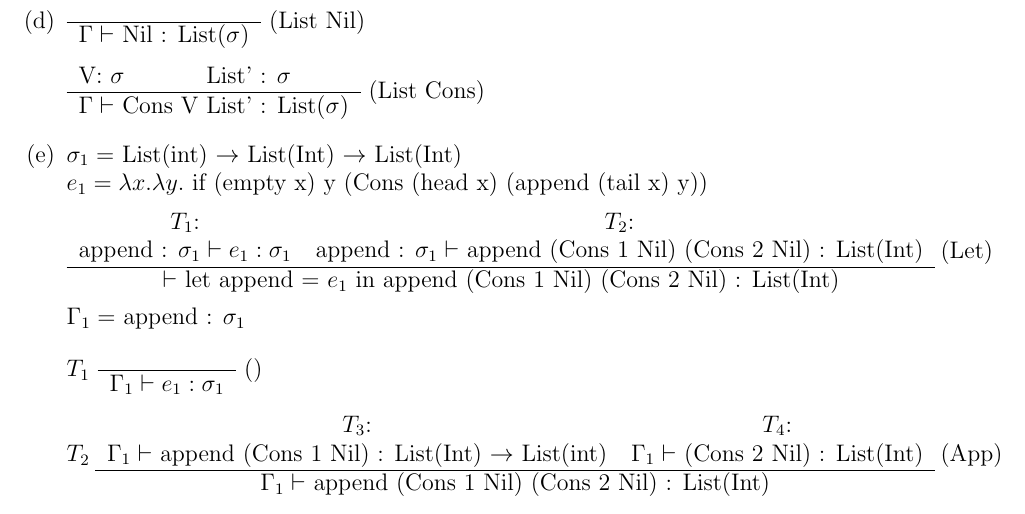
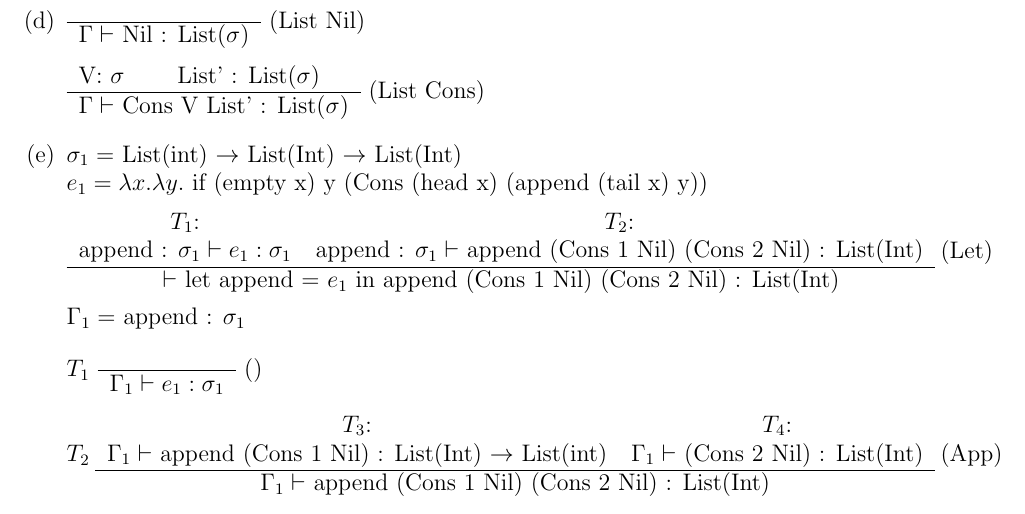
Before and after one commit to SoftwareVerification/assignment4, a LaTeX problem sheet (answers/assignment4_s4549775.tex): part of page 2 of 2, cut so that both start at the same text. Compiled offline with pdfLaTeX.

Commit message:
Fix typo.

```diff
--- a/answers/assignment4_s4549775.tex
+++ b/answers/assignment4_s4549775.tex
@@ -86,7 +86,7 @@
 	(List Nil)
 
 	\begin{tabular}{c c}
-		V: $\sigma$ & List' : $\sigma$
+		V: $\sigma$ & List' : List($\sigma$)
 		\\\hline
 		\multicolumn{2}{c}{$\Gamma \vdash$ Cons V List' : List($\sigma$)}
 	\end{tabular}
```
